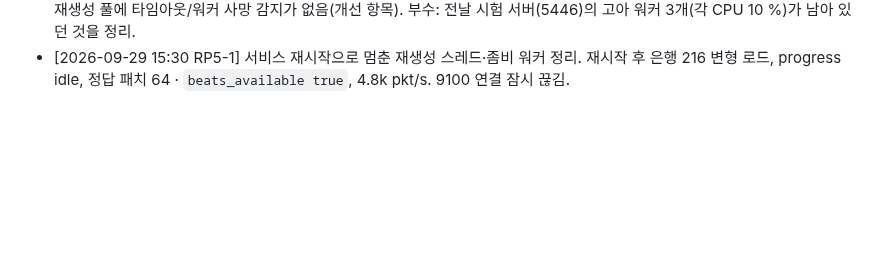
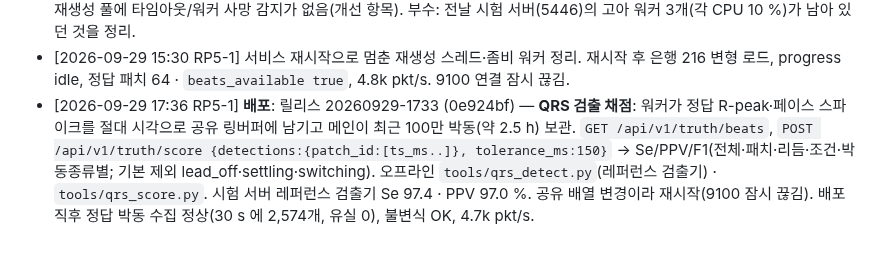
Before and after one commit to uxaipark/biomonitor_simulator, a Markdown page: docs/HANDOFF.md, the part around the change. GitHub-like rendering; blank space fills up the shorter version.

Commit message:
HANDOFF: 20260929-1733 배포 기록 (QRS 검출 채점)
Co-Authored-By: Claude Fable 5.1 <noreply@anthropic.com>
Claude-Session: https://claude.ai/code/session_01C9pYrA3N7w5GEVsqx7ryhC

```diff
--- a/docs/HANDOFF.md
+++ b/docs/HANDOFF.md
@@ -159,3 +159,4 @@
 - [2026-09-29 12:28 RP5-1] **배포**: 릴리스 20260929-1225 (3a0c518) — **정답 전용 벤치마크 패치** (간소 16 · 일반 32 · 정밀 64, 기본 정밀·ON): 정답 게이트웨이 `TGW-01/02`(META `benchmark:true`, 도면 밖)의 프레임에 ECG 레코드 + **TRUTH 레코드(채널 11, uint8 블록, 같은 seq)** — 리듬(+전환 중 이전 리듬)·플래그(lead_off/artifact/noise/paced/switching/settling/beats_unavailable)·아티팩트/잡음 수준·참 HR·R-peak 오프셋+박동 종류·모든 페이스 스파이크(챔버). 코드표 `GET /api/v1` 채널 11, 상태 `GET /api/v1/truth`, 검증 `tools/truth_check.py`. 정답 패치는 환자 목록·레지스트리·라벨 API 에 없음(`patch_id` 0xF0000+, `patient_id` 900001+, `TR-xxxx`). **운영 루프 은행에 R-peak 주석이 없어 지금은 `beats_unavailable` 플래그 — [루프 은행 재생성](전송 정지, 약 10분) 뒤 박동 정답이 나감.** 시험 서버 검증: R-peak 정합 99.8 %, 페이스 스파이크 100 %. 배포 직후 정답 패치 64, 불변식 OK, 5.0k pkt/s. 재시작으로 9100 연결 잠시 끊김.
 - [2026-09-29 15:25 RP5-1] **운영 루프 은행 재생성(R-peak 주석) 완료·전송 재개** — 13:34 완료된 은행(216 변형, rpeaks/rkinds 포함)이 엔진에 로드돼 있었으나, 13:49 에 두 번째 재생성이 시작돼 활동 템플릿 단계(223/226)에서 **풀 워커 하나가 죽어(좀비) `imap_unordered` 가 영원히 대기** → 전송이 약 95분 끊김(원인 미확인: OOM·segfault 로그 없음). 15:2x 에 `control/start` 로 재개(은행은 이미 로드됨). 정답 레코드에 QRS 라벨 송출 시작(`beats_available true`). **남은 문제**: 멈춘 재생성 스레드가 프로세스 안에 살아 있어 GUI 가 '재생성 진행 중'으로 보이고 새 재생성이 막힘 — 서비스 재시작으로 정리 필요. 재생성 풀에 타임아웃/워커 사망 감지가 없음(개선 항목). 부수: 전날 시험 서버(5446)의 고아 워커 3개(각 CPU 10 %)가 남아 있던 것을 정리.
 - [2026-09-29 15:30 RP5-1] 서비스 재시작으로 멈춘 재생성 스레드·좀비 워커 정리. 재시작 후 은행 216 변형 로드, progress idle, 정답 패치 64 · `beats_available true`, 4.8k pkt/s. 9100 연결 잠시 끊김.
+- [2026-09-29 17:36 RP5-1] **배포**: 릴리스 20260929-1733 (0e924bf) — **QRS 검출 채점**: 워커가 정답 R-peak·페이스 스파이크를 절대 시각으로 공유 링버퍼에 남기고 메인이 최근 100만 박동(약 2.5 h) 보관. `GET /api/v1/truth/beats`, `POST /api/v1/truth/score {detections:{patch_id:[ts_ms..]}, tolerance_ms:150}` → Se/PPV/F1(전체·패치·리듬·조건·박동종류별; 기본 제외 lead_off·settling·switching). 오프라인 `tools/qrs_detect.py`(레퍼런스 검출기) · `tools/qrs_score.py`. 시험 서버 레퍼런스 검출기 Se 97.4 · PPV 97.0 %. 공유 배열 변경이라 재시작(9100 잠시 끊김). 배포 직후 정답 박동 수집 정상(30 s 에 2,574개, 유실 0), 불변식 OK, 4.7k pkt/s.
```
